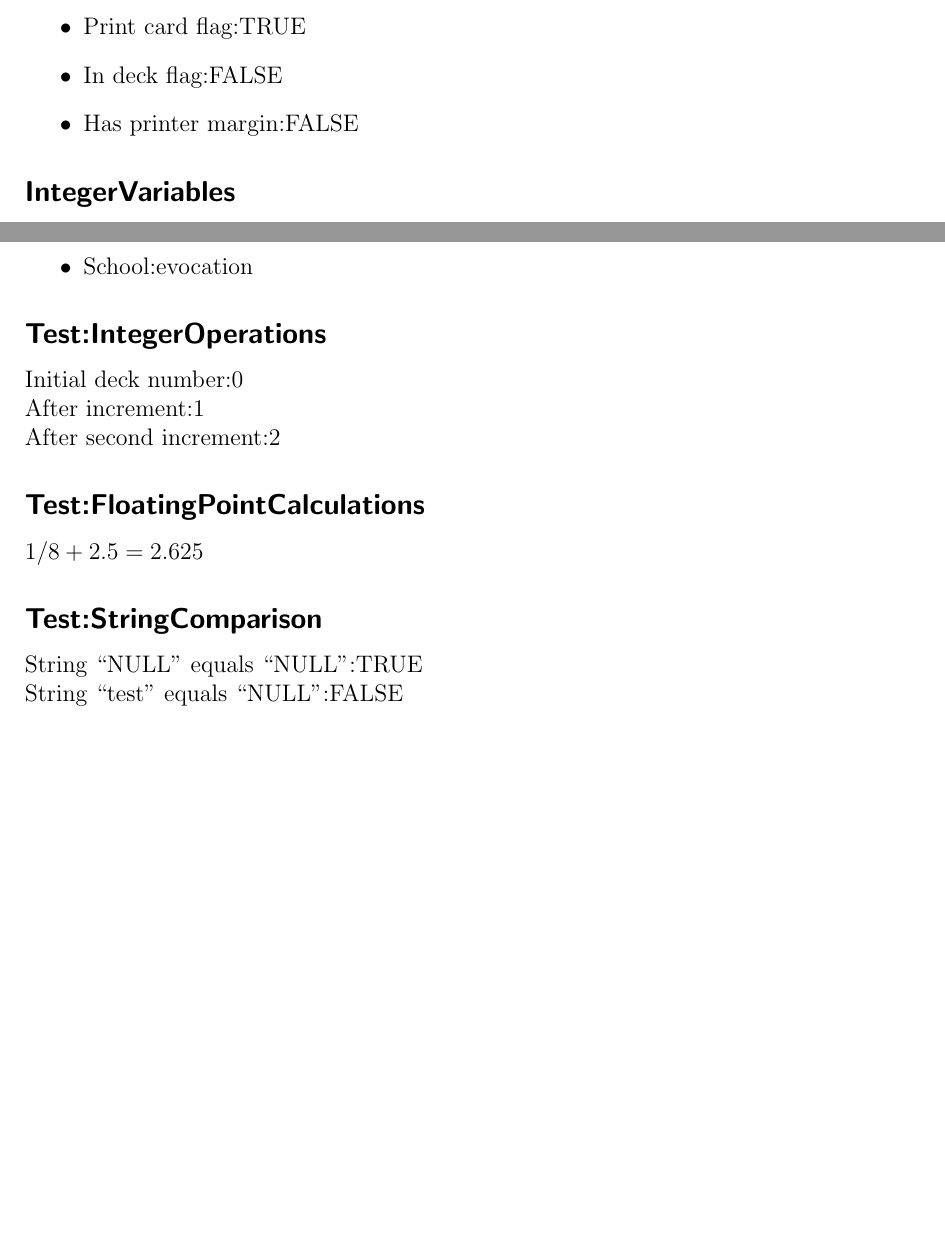
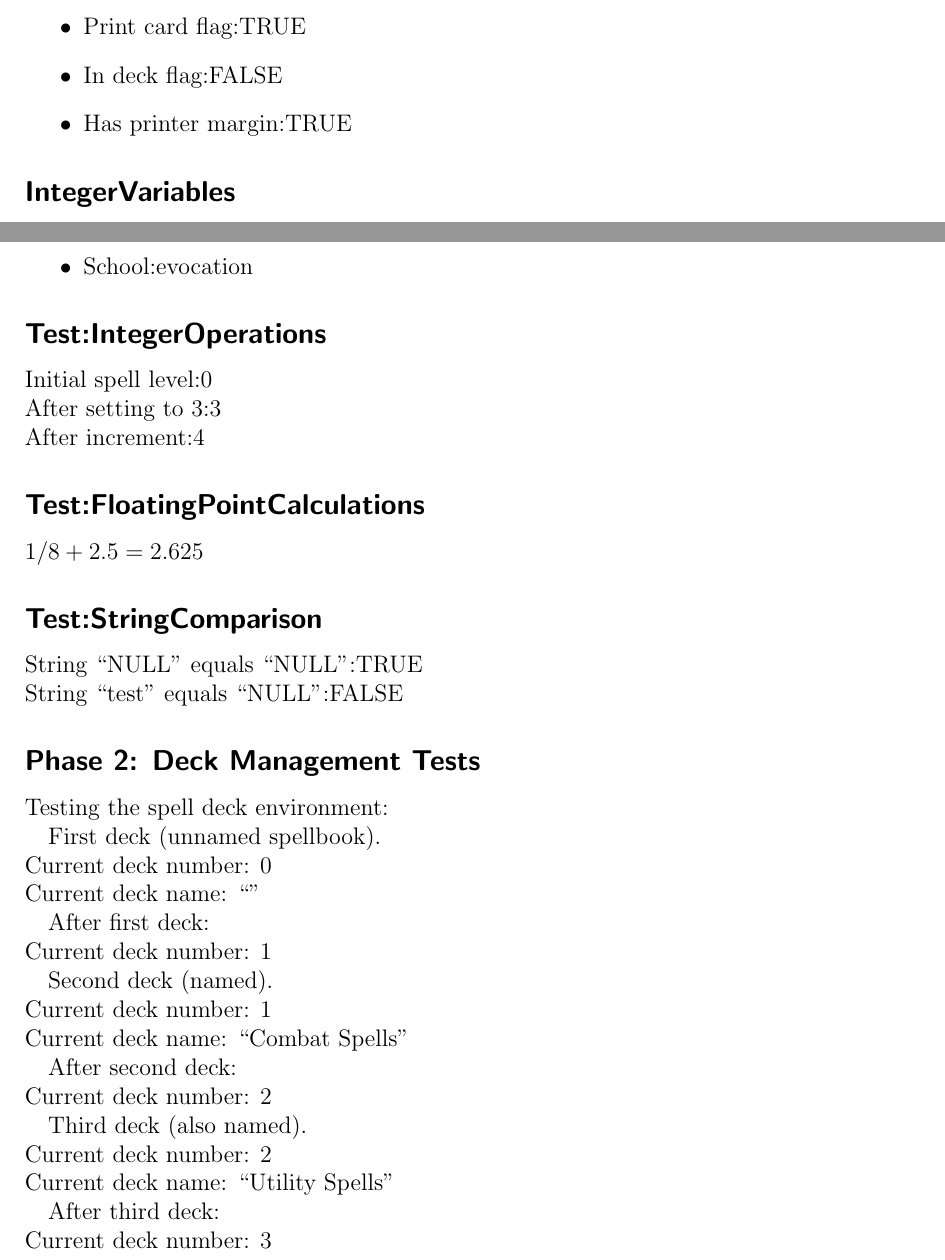
Before and after one commit to SoongJr/spellcards-latex, a LaTeX document (src/test-expl3.tex, which reads src/spellcard-expl3.sty): two parts of pages 1 and 2 of 2 before the commit and two parts of pages 1 and 2 of 3 after it, joined at a grey line, cut so that both start at the same text, the shorter picture padded with empty space. Compiled offline with pdfLaTeX.

Commit message:
Phase 2: Core Logic Migration - part 1

```diff
--- a/src/spellcard-expl3.sty
+++ b/src/spellcard-expl3.sty
@@ -202,6 +236,13 @@
 %% Message System
 %% ============================================================================
 %% Modern error, warning, and info messages
+
+%%% Package Configuration Errors
+\msg_new:nnn { spellcard } { unknown-option }
+{
+  Unknown~package~option:~'#1'~with~value~'#2'.\\
+  Valid~options~are:~printer-margin,~printer-margin-x,~printer-margin-y.
+}
 
 %%% Deck Management Errors
 \msg_new:nnn { spellcard } { nested-decks }
@@ -333,11 +392,16 @@
       { \dim_to_fp:n { \printermarginx } }
       \fp_set:Nn \l_spellcard_printer_margin_y_fp
       { \dim_to_fp:n { \printermarginy } }
+      % Also update dimension variables for consistency
+      \dim_set:Nn \l_spellcard_printer_margin_x_dim { \printermarginx }
+      \dim_set:Nn \l_spellcard_printer_margin_y_dim { \printermarginy }
     }
     {
+      % No margins defined anywhere - use zero
       \bool_set_false:N \l_spellcard_has_printer_margin_bool
       \fp_zero:N \l_spellcard_printer_margin_x_fp
       \fp_zero:N \l_spellcard_printer_margin_y_fp
+    }
   }
 }%%% Check if a value is NULL (used for optional spell properties)
 %%% \spellcard_if_not_null:nTF { value } { true-code } { false-code }
--- a/src/test-expl3.tex
+++ b/src/test-expl3.tex
@@ -10,8 +10,8 @@
 
 \usepackage[utf8]{inputenc}
 
-% Load the new expl3 package
-\usepackage{spellcard-expl3}
+% Load the new expl3 package with printer margin options
+\usepackage[printer-margin-x=7mm, printer-margin-y=7mm]{spellcard-expl3}
 
 \begin{document}
 
@@ -73,11 +73,11 @@ Reading~from~property~list:
 \end{itemize}
 
 \subsection*{Test: Integer Operations}
-Initial~deck~number: \int_use:N \g_spellcard_deck_number_int \\
-\int_gincr:N \g_spellcard_deck_number_int
-After~increment: \int_use:N \g_spellcard_deck_number_int \\
-\int_gincr:N \g_spellcard_deck_number_int
-After~second~increment: \int_use:N \g_spellcard_deck_number_int
+Initial~spell~level: \int_use:N \l_spellcard_spell_level_int \\
+\int_set:Nn \l_spellcard_spell_level_int { 3 }
+After~setting~to~3: \int_use:N \l_spellcard_spell_level_int \\
+\int_incr:N \l_spellcard_spell_level_int
+After~increment: \int_use:N \l_spellcard_spell_level_int
 
 \subsection*{Test: Floating Point Calculations}
 \fp_set:Nn \l_tmpa_spellcard_fp { 1/8 }
@@ -97,6 +97,37 @@ ${1}/{8} + 2.5 = {}\fp_use:N \l_spellcard_marker_position_fp{}$
 
 \ExplSyntaxOff{}
 
+\subsection*{Phase 2: Deck Management Tests}
+
+Testing the spell deck environment:
+
+\begin{spelldeck}{}
+  First deck (unnamed spellbook). \\
+  Current deck number: \ExplSyntaxOn \int_use:N \g_spellcard_deck_number_int \ExplSyntaxOff \\
+  Current deck name: ``\ExplSyntaxOn \tl_use:N \l_spellcard_current_deck_name_tl \ExplSyntaxOff''
+\end{spelldeck}
+
+After first deck: \\
+Current deck number: \ExplSyntaxOn \int_use:N \g_spellcard_deck_number_int \ExplSyntaxOff
+
+\begin{spelldeck}{Combat Spells}
+  Second deck (named). \\
+  Current deck number: \ExplSyntaxOn \int_use:N \g_spellcard_deck_number_int \ExplSyntaxOff \\
+  Current deck name: ``\ExplSyntaxOn \tl_use:N \l_spellcard_current_deck_name_tl \ExplSyntaxOff''
+\end{spelldeck}
+
+After second deck: \\
+Current deck number: \ExplSyntaxOn \int_use:N \g_spellcard_deck_number_int \ExplSyntaxOff
+
+\begin{spelldeck}{Utility Spells}
+  Third deck (also named). \\
+  Current deck number: \ExplSyntaxOn \int_use:N \g_spellcard_deck_number_int \ExplSyntaxOff \\
+  Current deck name: ``\ExplSyntaxOn \tl_use:N \l_spellcard_current_deck_name_tl \ExplSyntaxOff''
+\end{spelldeck}
+
+After third deck: \\
+Current deck number: \ExplSyntaxOn \int_use:N \g_spellcard_deck_number_int \ExplSyntaxOff
+
 \subsection*{Conclusion}
 
 If this document compiles without errors, the \texttt{spellcard-expl3.sty} package
```
Also changed, not shown: .github/copilot-instructions.md, src/spellcard-expl3.sty (122 more changed lines). Lines whose indentation alone changed are shown as unchanged.
